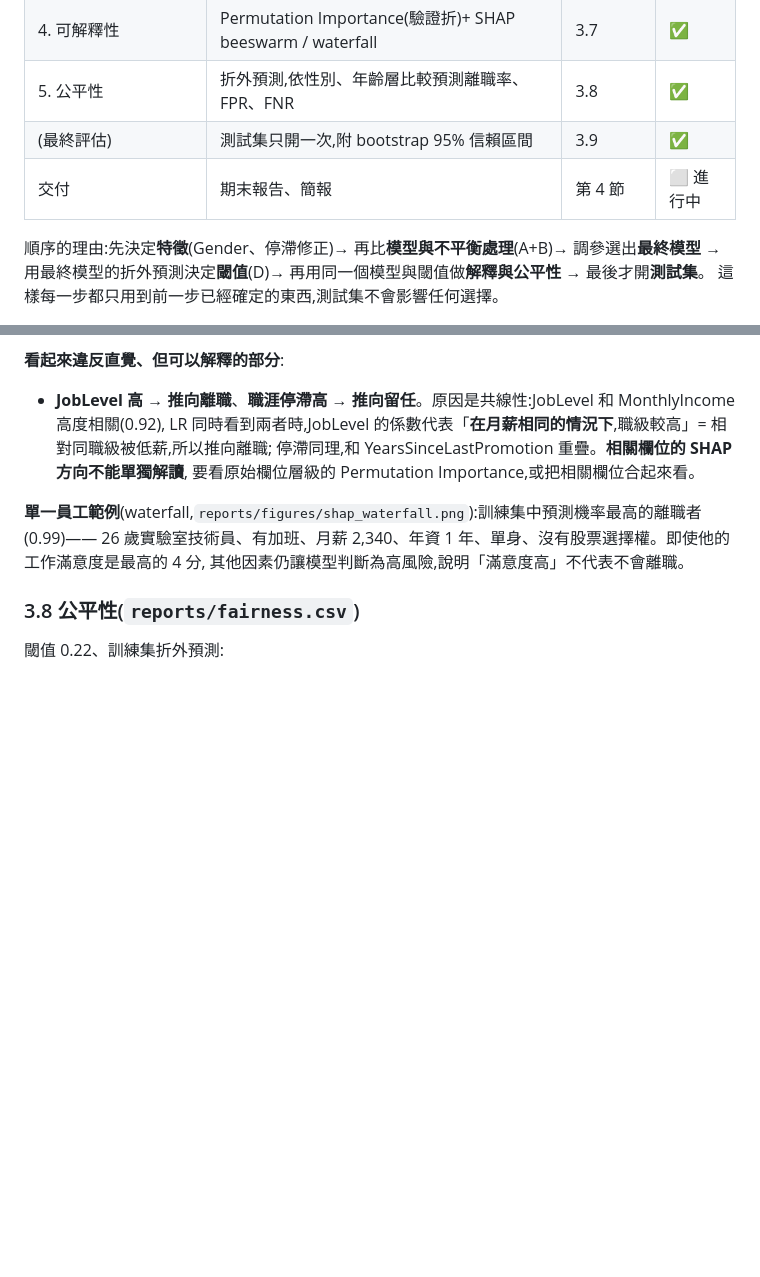
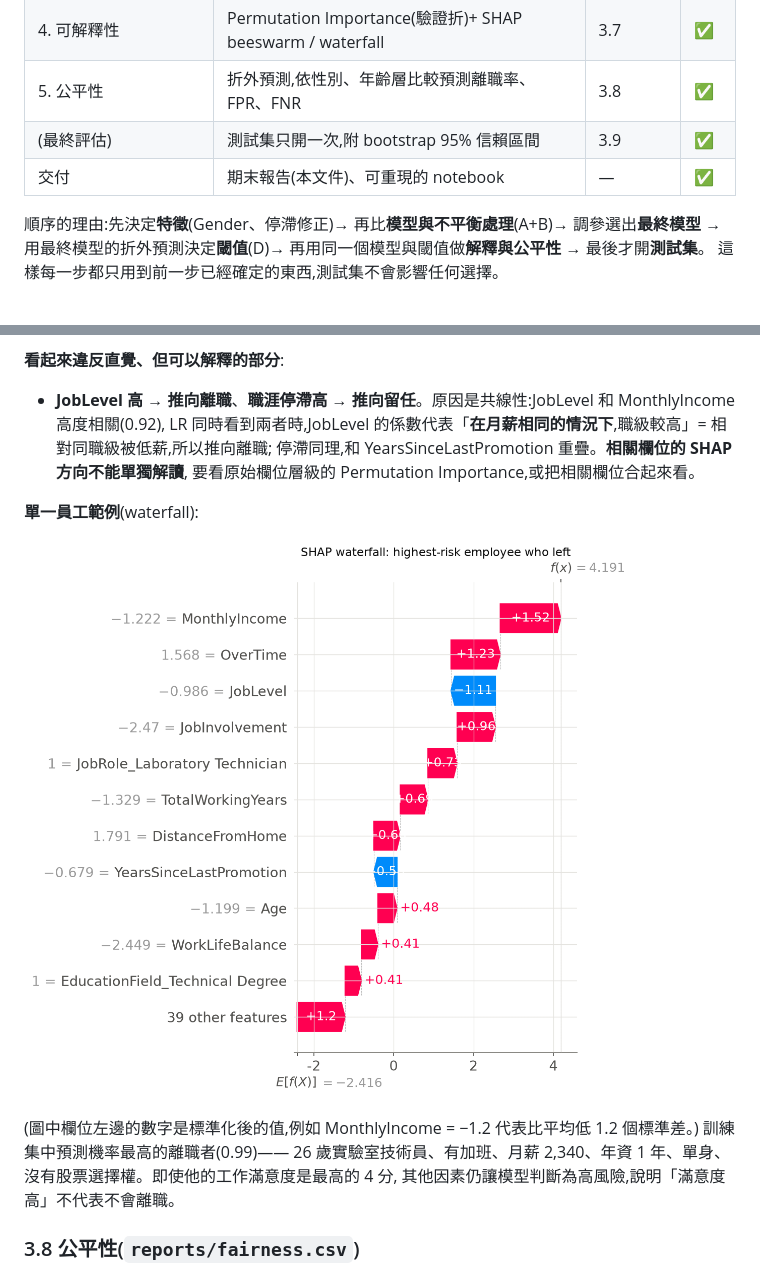
Before and after one commit to 1syuju/data_science_final_project, a Markdown page: ProgressReport.md, 2 parts joined by grey strips. Rendered like a GitHub page; pictures changed too: reports/figures/shap_waterfall.png; blank space fills up the shorter version.

```diff
--- a/ProgressReport.md
+++ b/ProgressReport.md
@@ -113,7 +126,7 @@ https://www.kaggle.com/datasets/pavansubhasht/ibm-hr-analytics-attrition-dataset
 | 4. 可解釋性 | Permutation Importance(驗證折)+ SHAP beeswarm / waterfall | 3.7 | ✅ |
 | 5. 公平性 | 折外預測,依性別、年齡層比較預測離職率、FPR、FNR | 3.8 | ✅ |
 | (最終評估) | 測試集只開一次,附 bootstrap 95% 信賴區間 | 3.9 | ✅ |
-| 交付 | 期末報告、簡報 | 第 4 節 | ⬜ 進行中 |
+| 交付 | 期末報告(本文件)、可重現的 notebook | — | ✅ |
 
 順序的理由:先決定**特徵**(Gender、停滯修正)→ 再比**模型與不平衡處理**(A+B)→ 調參選出**最終模型** →
 用最終模型的折外預測決定**閾值**(D)→ 再用同一個模型與閾值做**解釋與公平性** → 最後才開**測試集**。
@@ -239,7 +254,12 @@ https://www.kaggle.com/datasets/pavansubhasht/ibm-hr-analytics-attrition-dataset
   停滯同理,和 YearsSinceLastPromotion 重疊。**相關欄位的 SHAP 方向不能單獨解讀**,
   要看原始欄位層級的 Permutation Importance,或把相關欄位合起來看。
 
-**單一員工範例**(waterfall,`reports/figures/shap_waterfall.png`):訓練集中預測機率最高的離職者(0.99)——
+**單一員工範例**(waterfall):
+
+![](reports/figures/shap_waterfall.png)
+
+(圖中欄位左邊的數字是標準化後的值,例如 MonthlyIncome = −1.2 代表比平均低 1.2 個標準差。)
+訓練集中預測機率最高的離職者(0.99)——
 26 歲實驗室技術員、有加班、月薪 2,340、年資 1 年、單身、沒有股票選擇權。即使他的工作滿意度是最高的 4 分,
 其他因素仍讓模型判斷為高風險,說明「滿意度高」不代表不會離職。
 
```
Also changed, not shown: other parts of ProgressReport.md (+47 -26 lines), reports/figures/shap_beeswarm.png, 1 other file.
